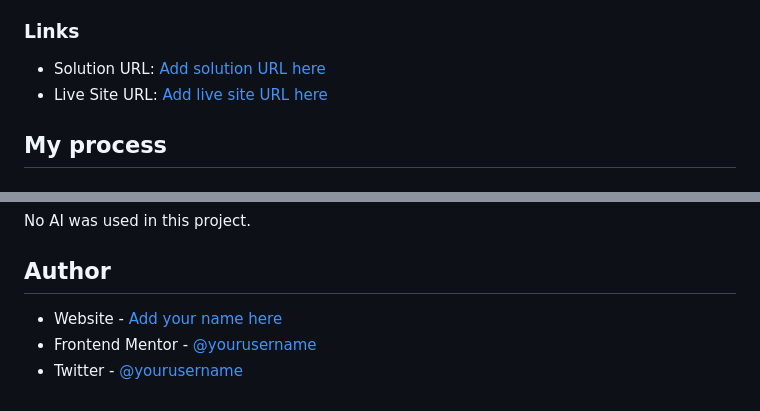
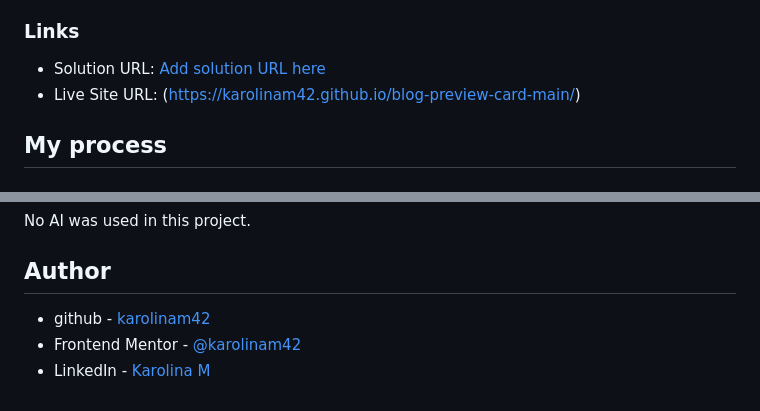
Before and after one commit to karolinam42/blog-preview-card-main, a Markdown page: README.md, 2 parts joined by grey strips. Rendered like a GitHub page.

Commit message:
Update README.md
added site url & author info

```diff
--- a/README.md
+++ b/README.md
@@ -28,7 +28,7 @@ Users should be able to:
 ### Links
 
 - Solution URL: [Add solution URL here](https://your-solution-url.com)
-- Live Site URL: [Add live site URL here](https://your-live-site-url.com)
+- Live Site URL: (https://karolinam42.github.io/blog-preview-card-main/)
 
 ## My process
 
@@ -62,6 +62,7 @@ No AI was used in this project.
 
 ## Author
 
-- Website - [Add your name here](https://www.your-site.com)
-- Frontend Mentor - [@yourusername](https://www.frontendmentor.io/profile/yourusername)
-- Twitter - [@yourusername](https://www.twitter.com/yourusername)
+
+- github - [karolinam42](https://github.com/karolinam42)
+- Frontend Mentor - [@karolinam42](https://www.frontendmentor.io/profile/karolinam42)
+- LinkedIn - [Karolina M](https://www.linkedin.com/in/karolina-maryniak-96b3a3370/)
```
